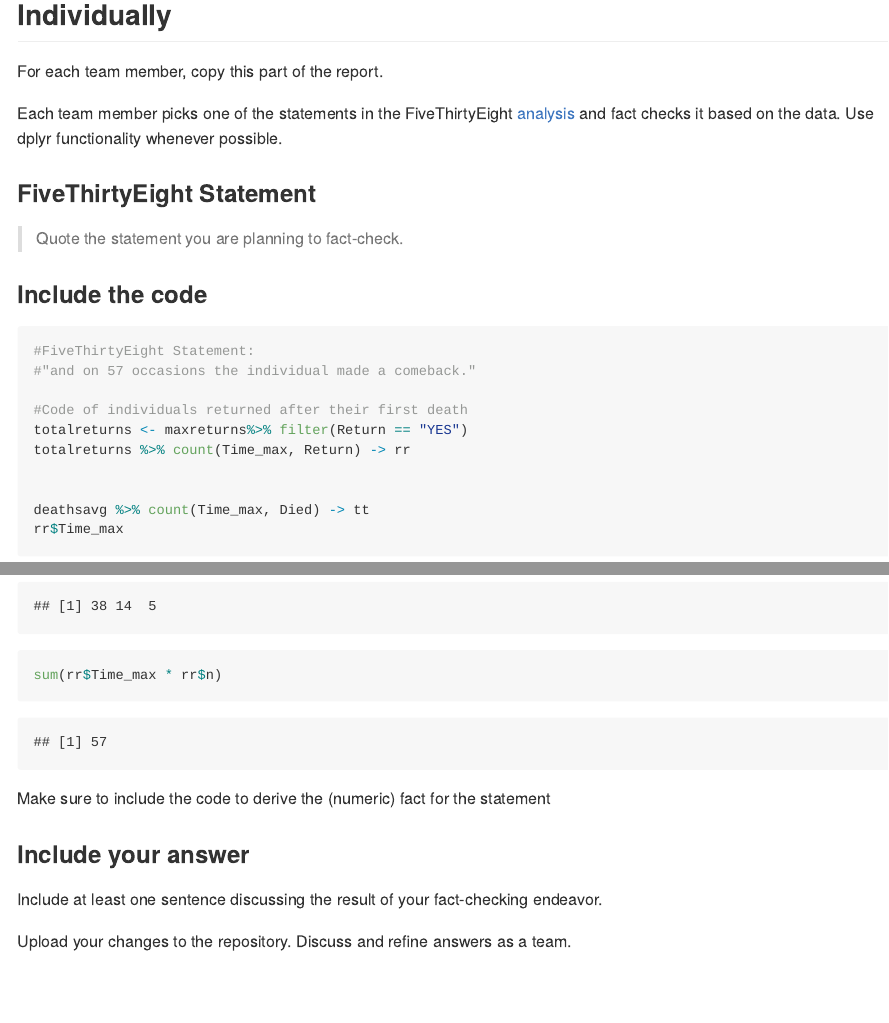
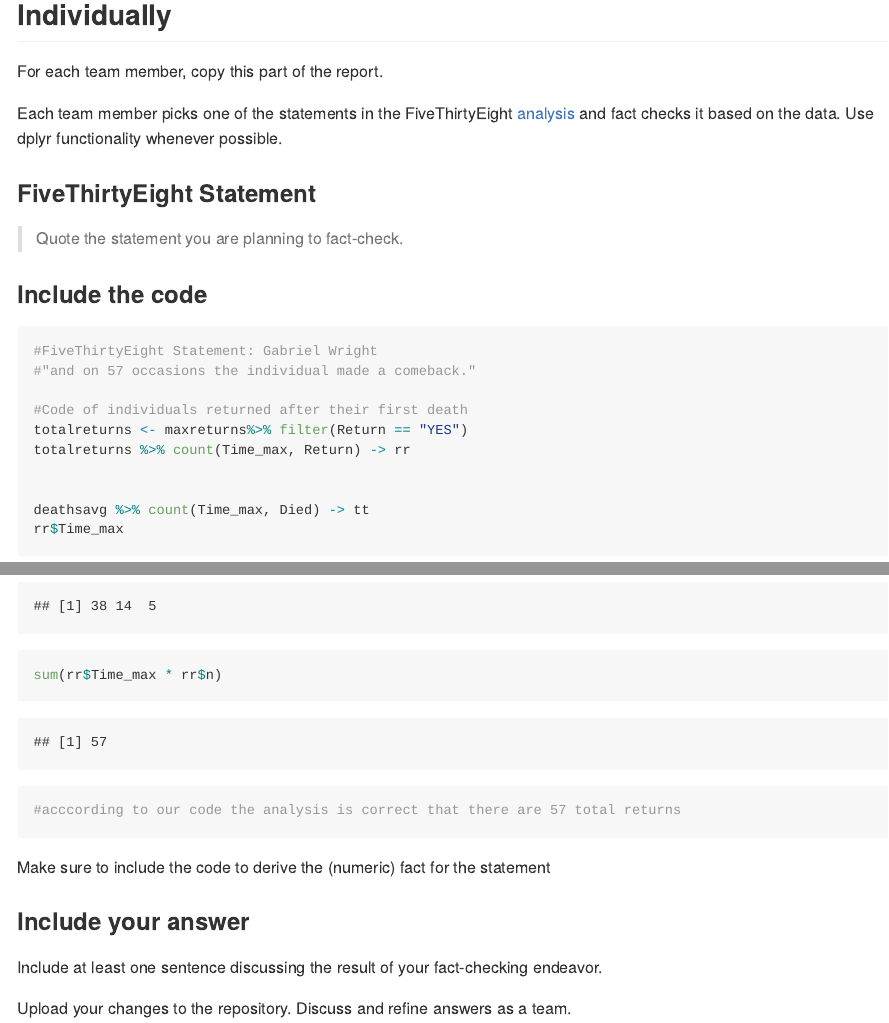
Before and after one commit to DS202-at-ISU/lab-3-lab3_team1, an R Markdown document (README.Rmd): the page in a window 1100 px wide, from 5930 px down, and a second part further down, joined at a grey line. The pictures show the output file README.md that the author committed with the source, drawn offline in the style of GitHub; long lines of code are wrapped.

Commit message:
Gabe W part is done

````diff
--- a/README.Rmd
+++ b/README.Rmd
@@ -152,7 +152,7 @@
 ### Include the code
 
 ``` {r}
-#FiveThirtyEight Statement:
+#FiveThirtyEight Statement: Gabriel Wright
 #"and on 57 occasions the individual made a comeback."
 
 #Code of individuals returned after their first death
@@ -165,7 +165,7 @@
 rr$n
 rr$Time_max * rr$n
 sum(rr$Time_max * rr$n)
-
+#acccording to our code the analysis is correct that there are 57 total returns
 ```
 
 Make sure to include the code to derive the (numeric) fact for the statement
````
Also changed, not shown: README.md.
